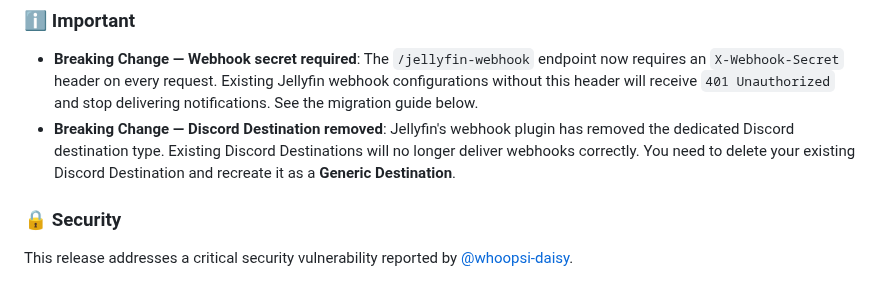
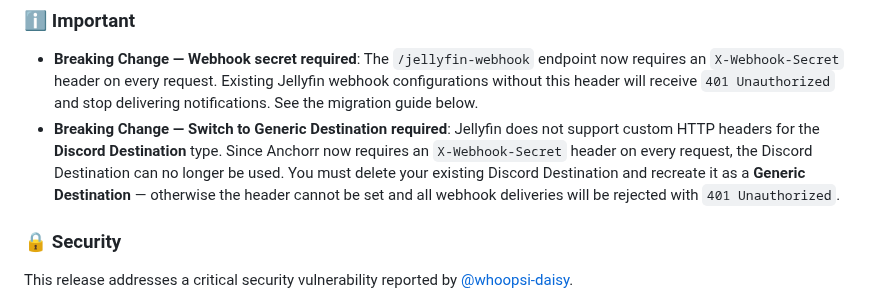
Before and after one commit to nairdahh/Anchorr, a Markdown page: CHANGELOG.md, the part around the change. Drawn GitHub-style.

Commit message:
docs: clarify Generic Destination requirement in changelog and release
Expand the breaking change description to explain that Jellyfin's
Discord Destination type does not support custom HTTP headers, making
it incompatible with the new X-Webhook-Secret requirement. Users must
delete their Discord Destination and recreate it as Generic Destination.

Co-Authored-By: Claude Sonnet 4.6 <noreply@anthropic.com>

```diff
--- a/CHANGELOG.md
+++ b/CHANGELOG.md
@@ -12,7 +12,7 @@ and this project adheres to [Semantic Versioning](https://semver.org/spec/v2.0.0
 ### ℹ️ Important
 
 - **Breaking Change — Webhook secret required**: The `/jellyfin-webhook` endpoint now requires an `X-Webhook-Secret` header on every request. Existing Jellyfin webhook configurations without this header will receive `401 Unauthorized` and stop delivering notifications. See the migration guide below.
-- **Breaking Change — Discord Destination removed**: Jellyfin's webhook plugin has removed the dedicated Discord destination type. Existing Discord Destinations will no longer deliver webhooks correctly. You need to delete your existing Discord Destination and recreate it as a **Generic Destination**.
+- **Breaking Change — Switch to Generic Destination required**: Jellyfin does not support custom HTTP headers for the **Discord Destination** type. Since Anchorr now requires an `X-Webhook-Secret` header on every request, the Discord Destination can no longer be used. You must delete your existing Discord Destination and recreate it as a **Generic Destination** — otherwise the header cannot be set and all webhook deliveries will be rejected with `401 Unauthorized`.
 
 ### 🔒 Security
 
```
